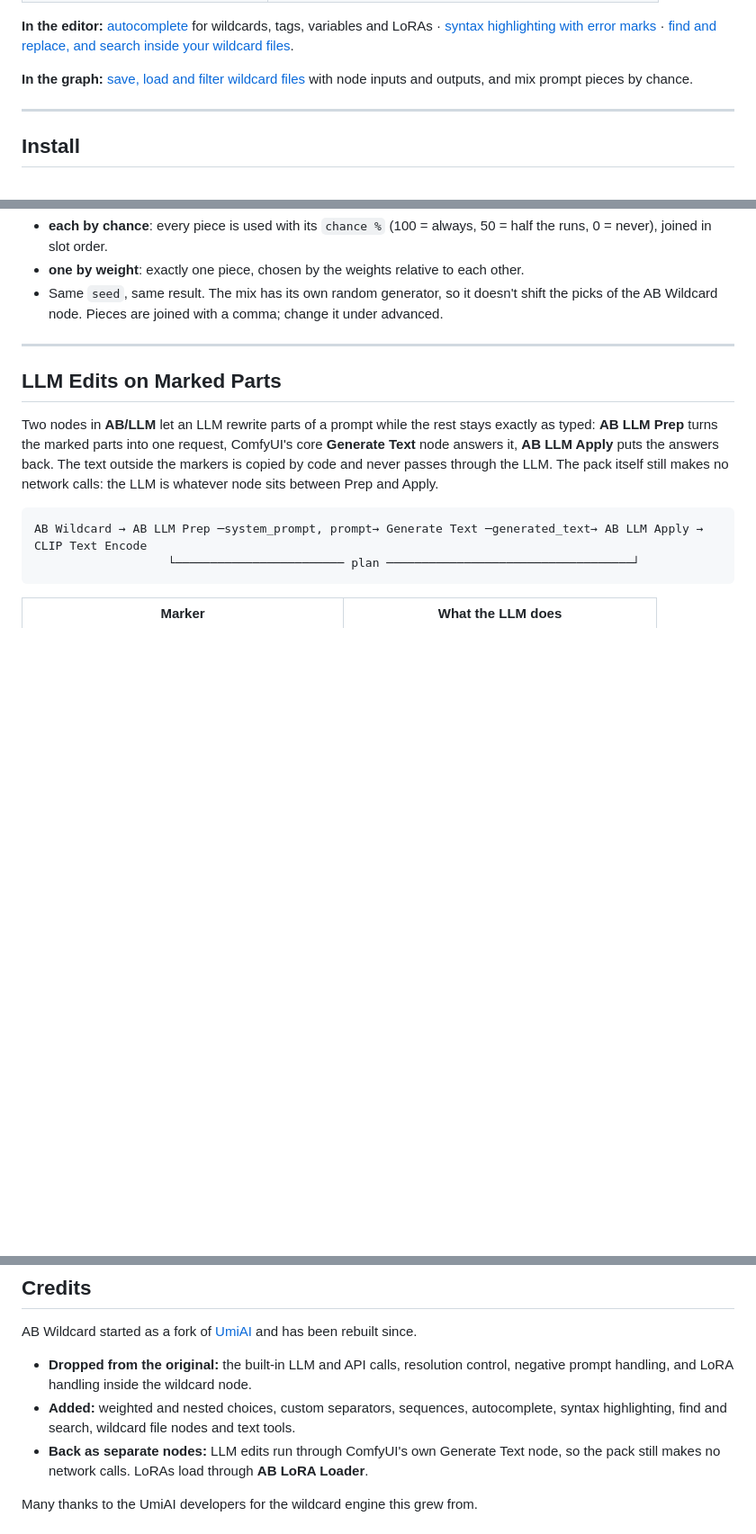
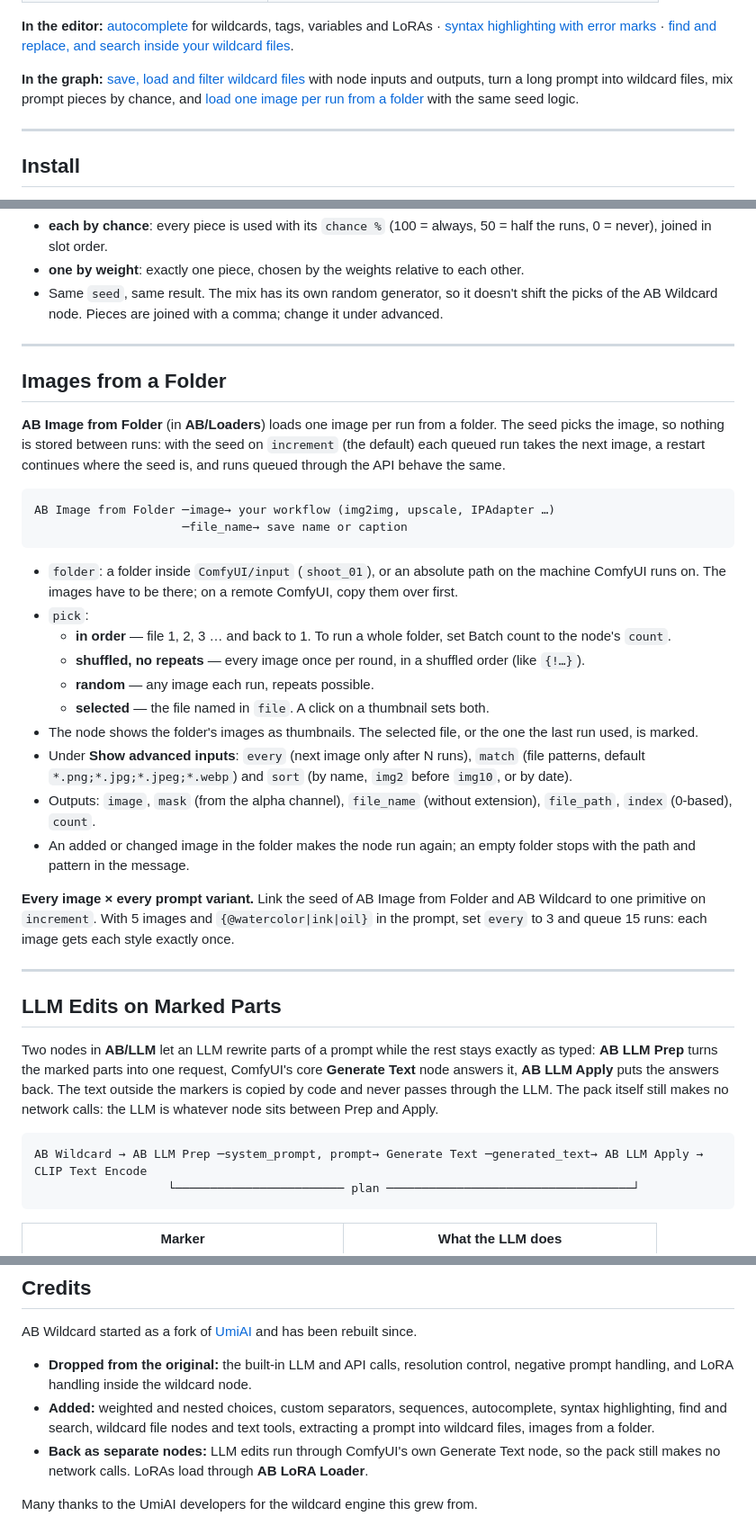
Before and after one commit to a-und-b/ComfyUI_AB_Wildcard, a Markdown page: README.md, 3 parts joined by grey strips. Shown at 90% size. Rendered like a GitHub page; blank space fills up the shorter version.

````diff
--- a/README.md
+++ b/README.md
@@ -49,7 +49,7 @@ Most wildcard nodes pick a random line and stop. Once a prompt needs logic — t
 
 **In the editor:** [autocomplete](#finding-wildcards-autocomplete--dropdowns) for wildcards, tags, variables and LoRAs · [syntax highlighting with error marks](#syntax-highlighting-and-diagnostics) · [find and replace, and search inside your wildcard files](#find-and-replace).
 
-**In the graph:** [save, load and filter wildcard files](#wildcard-files-and-text-tools) with node inputs and outputs, and mix prompt pieces by chance.
+**In the graph:** [save, load and filter wildcard files](#wildcard-files-and-text-tools) with node inputs and outputs, turn a long prompt into wildcard files, mix prompt pieces by chance, and [load one image per run from a folder](#images-from-a-folder) with the same seed logic.
 
 ---
 
@@ -165,6 +191,30 @@ Four more nodes in **AB/Text** build and shape wildcard files inside a graph. Th
 - **each by chance**: every piece is used with its `chance %` (100 = always, 50 = half the runs, 0 = never), joined in slot order.
 - **one by weight**: exactly one piece, chosen by the weights relative to each other.
 - Same `seed`, same result. The mix has its own random generator, so it doesn't shift the picks of the AB Wildcard node. Pieces are joined with a comma; change it under advanced.
+
+---
+
+## Images from a Folder
+
+**AB Image from Folder** (in **AB/Loaders**) loads one image per run from a folder. The seed picks the image, so nothing is stored between runs: with the seed on `increment` (the default) each queued run takes the next image, a restart continues where the seed is, and runs queued through the API behave the same.
+
+```
+AB Image from Folder ─image→ your workflow (img2img, upscale, IPAdapter …)
+                     ─file_name→ save name or caption
+```
+
+- `folder`: a folder inside `ComfyUI/input` (`shoot_01`), or an absolute path on the machine ComfyUI runs on. The images have to be there; on a remote ComfyUI, copy them over first.
+- `pick`:
+  - **in order** — file 1, 2, 3 … and back to 1. To run a whole folder, set Batch count to the node's `count`.
+  - **shuffled, no repeats** — every image once per round, in a shuffled order (like `{!…}`).
+  - **random** — any image each run, repeats possible.
+  - **selected** — the file named in `file`. A click on a thumbnail sets both.
+- The node shows the folder's images as thumbnails. The selected file, or the one the last run used, is marked.
+- Under **Show advanced inputs**: `every` (next image only after N runs), `match` (file patterns, default `*.png;*.jpg;*.jpeg;*.webp`) and `sort` (by name, `img2` before `img10`, or by date).
+- Outputs: `image`, `mask` (from the alpha channel), `file_name` (without extension), `file_path`, `index` (0-based), `count`.
+- An added or changed image in the folder makes the node run again; an empty folder stops with the path and pattern in the message.
+
+**Every image × every prompt variant.** Link the seed of AB Image from Folder and AB Wildcard to one primitive on `increment`. With 5 images and `{@watercolor|ink|oil}` in the prompt, set `every` to 3 and queue 15 runs: each image gets each style exactly once.
 
 ---
 
@@ -582,7 +632,7 @@ Bug reports, wildcard ideas and pull requests are welcome. Open an [issue](https
 AB Wildcard started as a fork of [UmiAI](https://github.com/Tinuva88/Comfy-UmiAI) and has been rebuilt since.
 
 - **Dropped from the original:** the built-in LLM and API calls, resolution control, negative prompt handling, and LoRA handling inside the wildcard node.
-- **Added:** weighted and nested choices, custom separators, sequences, autocomplete, syntax highlighting, find and search, wildcard file nodes and text tools.
+- **Added:** weighted and nested choices, custom separators, sequences, autocomplete, syntax highlighting, find and search, wildcard file nodes and text tools, extracting a prompt into wildcard files, images from a folder.
 - **Back as separate nodes:** LLM edits run through ComfyUI's own Generate Text node, so the pack still makes no network calls. LoRAs load through **AB LoRA Loader**.
 
 Many thanks to the UmiAI developers for the wildcard engine this grew from.
````
Also changed, not shown: other parts of README.md (+27 -1 lines), docs/plan-image-from-folder.md (+2 -2 lines), docs/plan-wildcard-extract.md (+2 -2 lines), example_workflows/ab-image-from-folder-preview.png (added), example_workflows/ab-image-from-folder.jpg (added), example_workflows/ab-wildcard-extract-preview.png (added), example_workflows/ab-wildcard-extract.jpg (added), 3 other files.
